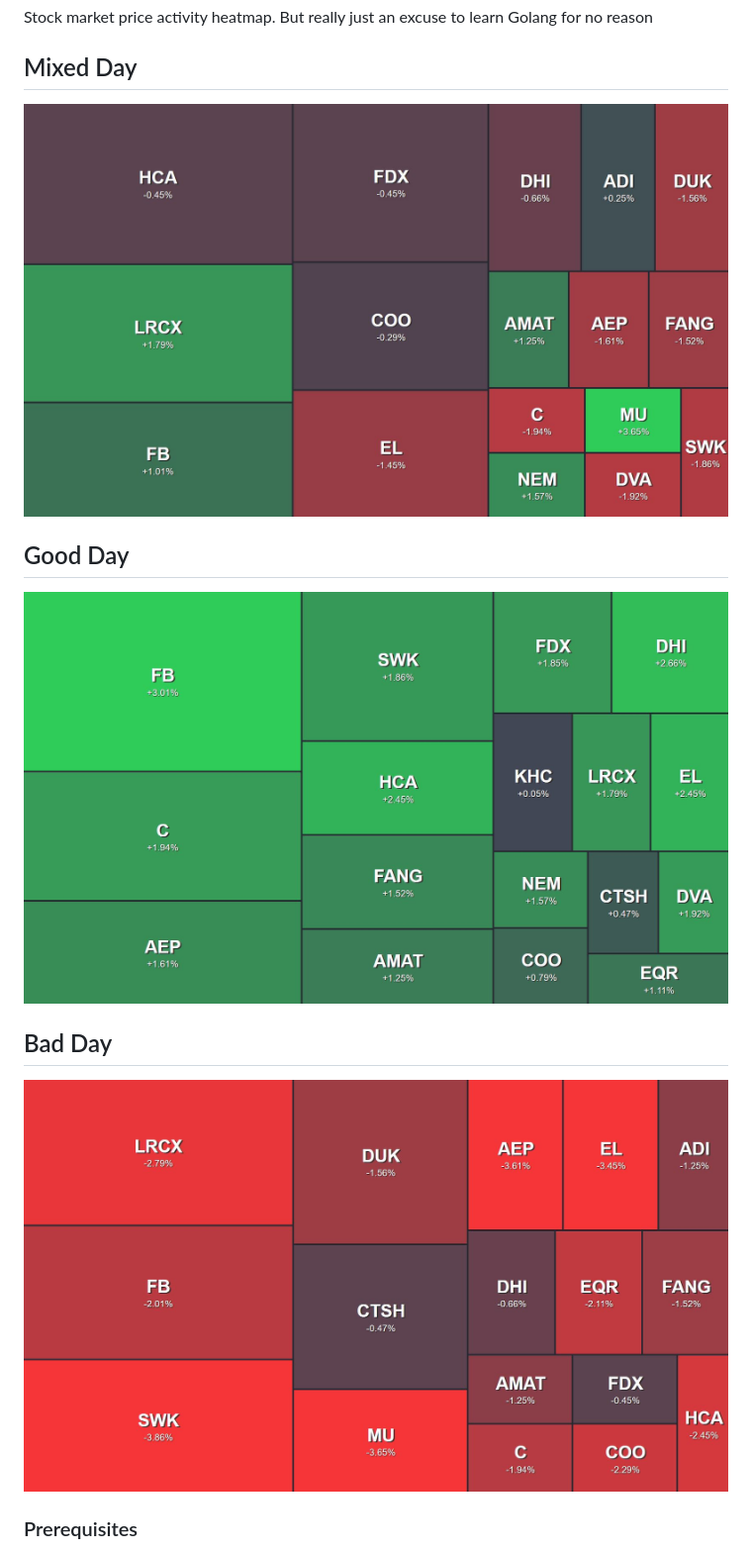
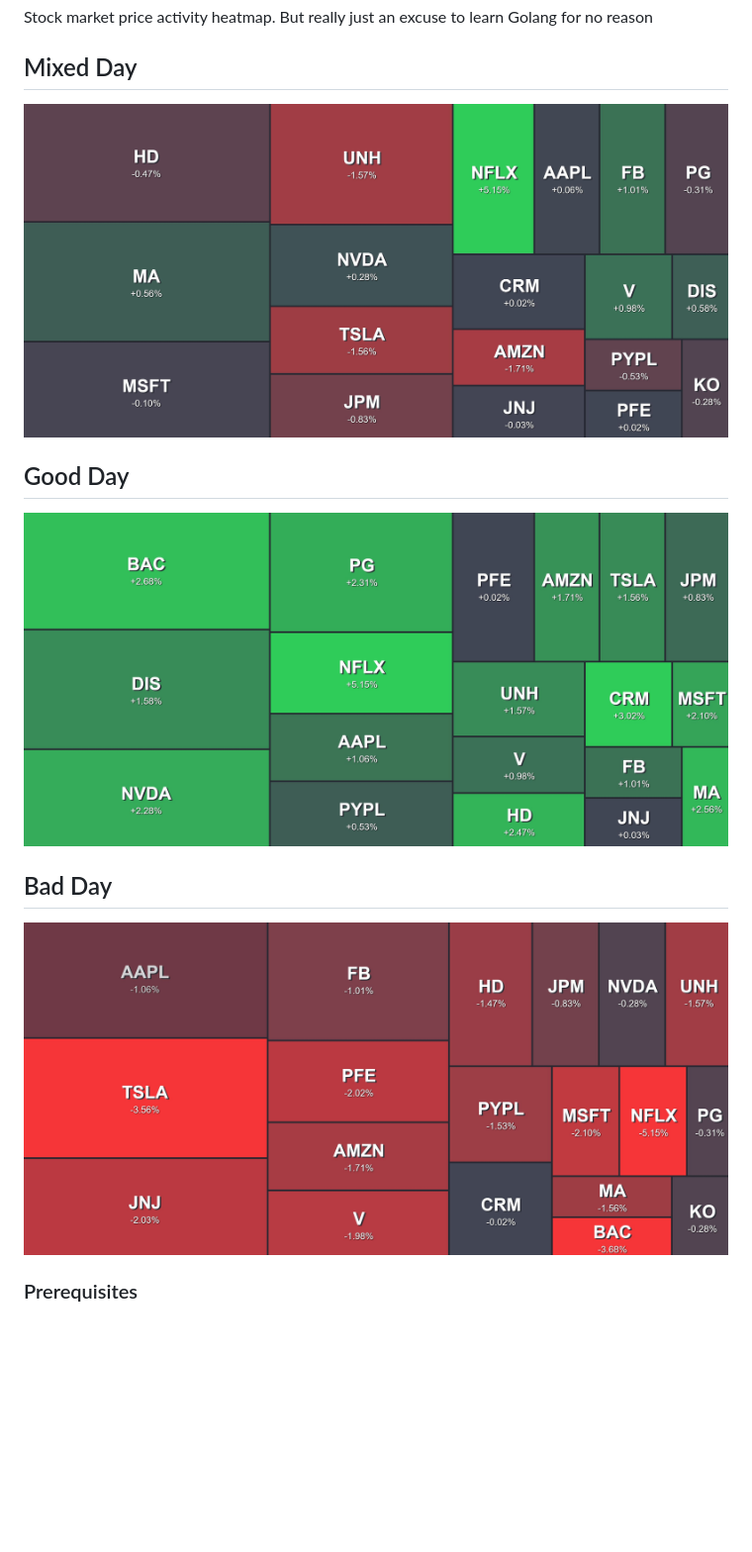
Before and after one commit to notaSWE/heatmap, a Markdown page: README.md, the part around the change. Shown: that part at 99% size. Rendered like a GitHub page; pictures changed too: images/myport_lg.JPG (added), images/myportgreen_lg.JPG (added), images/myportred_lg.JPG (added); blank space fills up the shorter version.

Commit message:
Modified images

```diff
--- a/README.md
+++ b/README.md
@@ -2,13 +2,13 @@
 Stock market price activity heatmap. But really just an excuse to learn Golang for no reason
 
 ## Mixed Day
-![Mixed Day](images/myport.JPG)
+![Mixed Day](images/myport_lg.JPG)
 
 ## Good Day
-![Good Day](images/myportgreen.JPG)
+![Good Day](images/myportgreen_lg.JPG)
 
 ## Bad Day
-![Bad Day](images/myportred.JPG)
+![Bad Day](images/myportred_lg.JPG)
 
 ### Prerequisites
 1. Go
```
Also changed, not shown: 6 other files.
